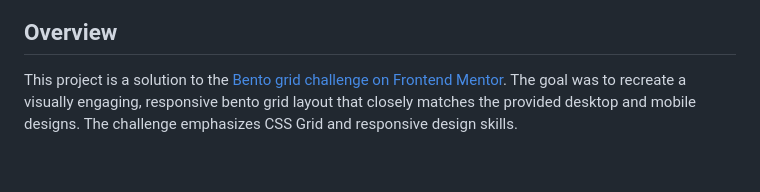
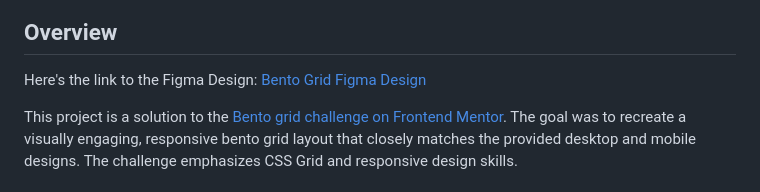
Before and after one commit to ptug81042/sba-3-design-and-development-using-bootstrap, a Markdown page: README.md, the part around the change. Rendered like a GitHub page; blank space fills up the shorter version.

```diff
--- a/README.md
+++ b/README.md
@@ -3,6 +3,8 @@
 ![Design preview for the Bento grid coding challenge](bento-grid-main/preview.jpg)
 
 ## Overview
+
+Here's the link to the Figma Design: [Bento Grid Figma Design](https://www.figma.com/design/uqmGglrHKeea5KIWuUq0W4/bento-grid-main?m=auto&t=6Z5qqTv1e90Hk9gP-6)
 
 This project is a solution to the [Bento grid challenge on Frontend Mentor](https://www.frontendmentor.io/challenges/bento-grid-RMydElrlOj). The goal was to recreate a visually engaging, responsive bento grid layout that closely matches the provided desktop and mobile designs. The challenge emphasizes CSS Grid and responsive design skills.
 
```
